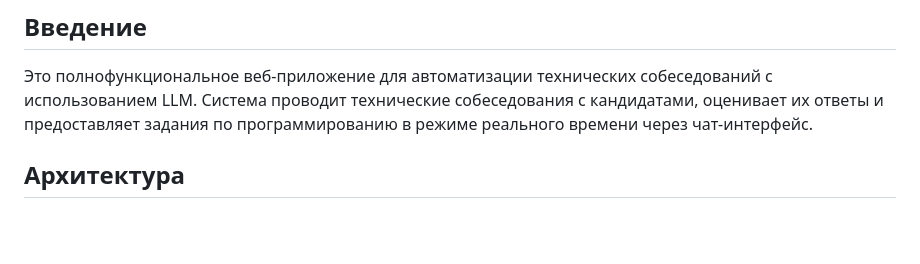
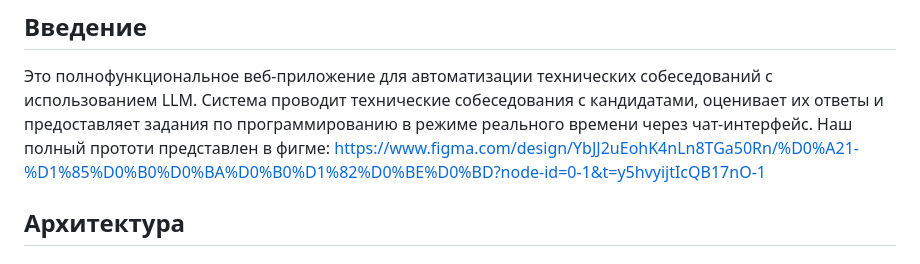
Before and after one commit to AM-Fero/T1Hackaton, a Markdown page: readme.md, the part around one of its changes. GitHub-like rendering; blank space fills up the shorter version.

```diff
--- a/readme.md
+++ b/readme.md
@@ -3,6 +3,7 @@
 ## Введение
 
 Это полнофункциональное веб-приложение для автоматизации технических собеседований с использованием LLM. Система проводит технические собеседования с кандидатами, оценивает их ответы и предоставляет задания по программированию в режиме реального времени через чат-интерфейс.
+Наш полный прототи представлен в фигме: https://www.figma.com/design/YbJJ2uEohK4nLn8TGa50Rn/%D0%A21-%D1%85%D0%B0%D0%BA%D0%B0%D1%82%D0%BE%D0%BD?node-id=0-1&t=y5hvyijtIcQB17nO-1
 
 ## Архитектура
 
```
Also changed, not shown: other parts of readme.md (+1 -0 lines).
